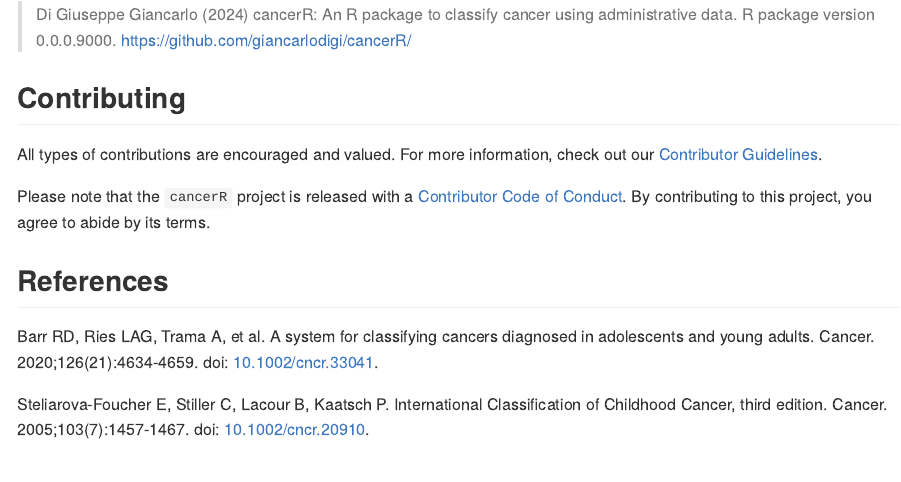
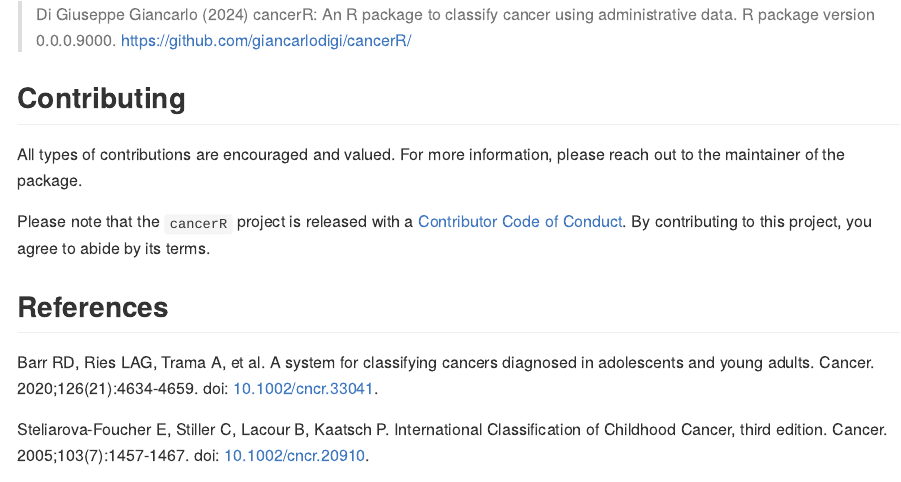
Before and after one commit to giancarlodigi/cancerR, an R Markdown document (README.Rmd): the page in a window 1100 px wide, from 1840 px down. Rendered offline with R 4.5, knitr and Pandoc, with nearby package versions; badge pictures from the web are left out.

Commit message:
fix: links in readme

```diff
--- a/README.Rmd
+++ b/README.Rmd
@@ -134,7 +134,7 @@ package to classify cancer using administrative data. R package version 0.0.0.90
 ## Contributing
 
 All types of contributions are encouraged and valued. For more information,
-check out our [Contributor Guidelines](https://github.com/giancarlodigi/cancerR/blob/main/CONTRIBUTING.md).
+please reach out to the maintainer of the package.
 
 Please note that the `cancerR` project is released with a
 [Contributor Code of Conduct](https://contributor-covenant.org/version/2/1/CODE_OF_CONDUCT.html).
```
Also changed, not shown: vignettes/cancerR.Rmd (+1 -1 lines), 3 other files.
